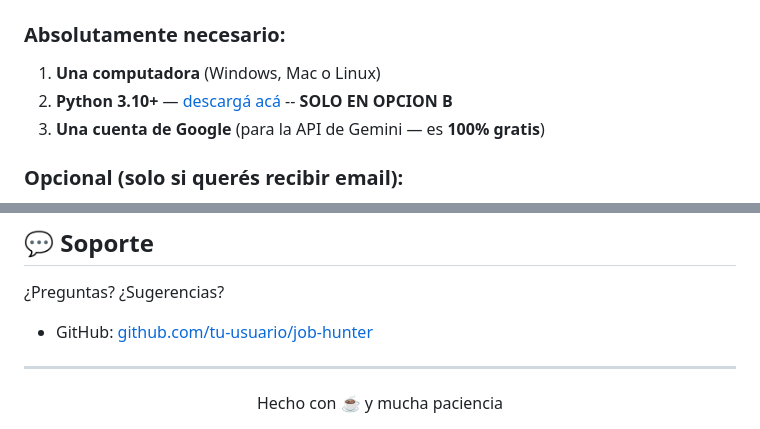
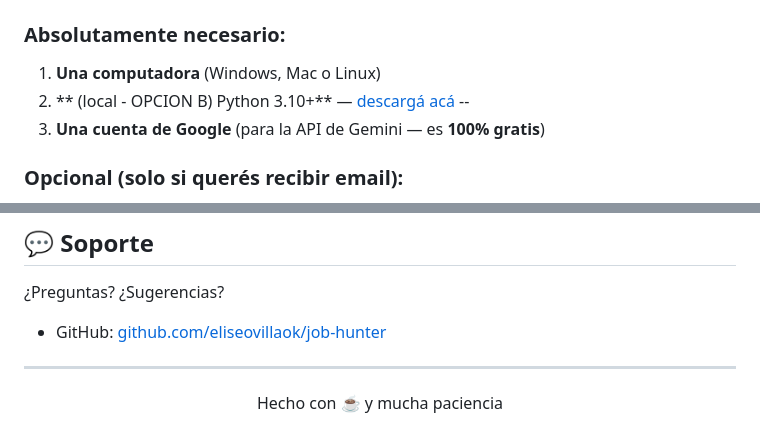
Before and after one commit to eliseovillaok/job-hunter, a Markdown page: README.md, 2 parts joined by grey strips. Rendered like a GitHub page.

```diff
--- a/README.md
+++ b/README.md
@@ -56,7 +56,7 @@ Buscar trabajo es tedioso:
 
 ### Absolutamente necesario:
 1. **Una computadora** (Windows, Mac o Linux)
-2. **Python 3.10+** — [descargá acá](https://www.python.org/downloads/) -- **SOLO EN OPCION B**
+2. ** (local - OPCION B) Python 3.10+** — [descargá acá](https://www.python.org/downloads/) --
 3. **Una cuenta de Google** (para la API de Gemini — es **100% gratis**)
 
 ### Opcional (solo si querés recibir email):
@@ -420,7 +420,7 @@ MIT — libre para usar, modificar y distribuir.
 ## 💬 Soporte
 
 ¿Preguntas? ¿Sugerencias?
-- GitHub: [github.com/tu-usuario/job-hunter](https://github.com/tu-usuario/job-hunter)
+- GitHub: [github.com/eliseovillaok/job-hunter](https://github.com/eliseovillaok/job-hunter)
 
 ---
 
```
